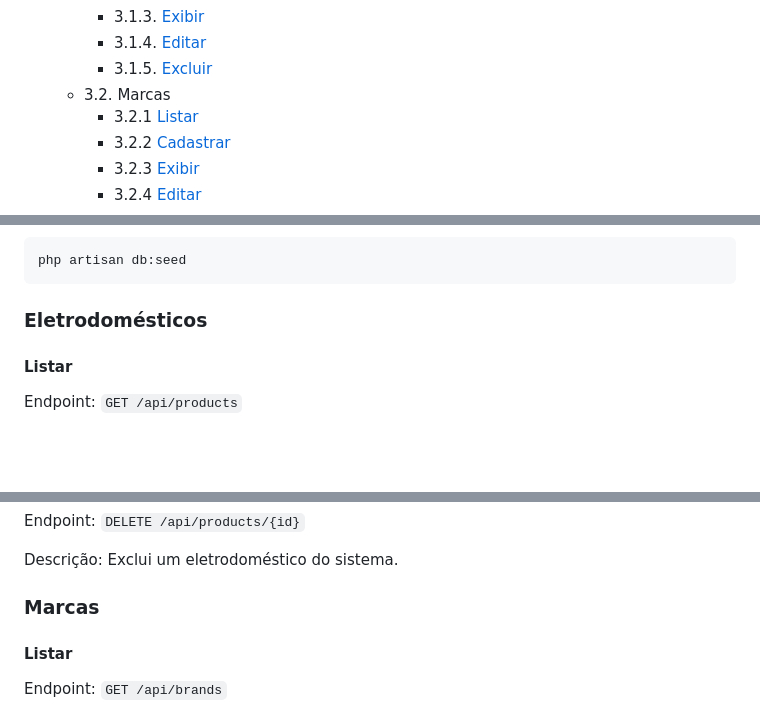
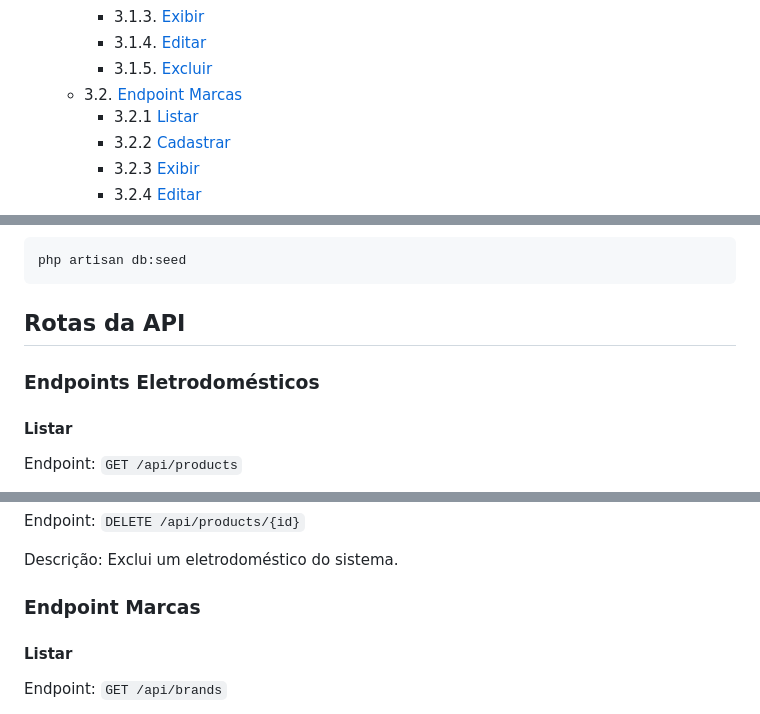
Before and after one commit to VandoJunqueira/teste.programador, a Markdown page: backend/README.md, 3 parts joined by grey strips. GitHub-like rendering; blank space fills up the shorter version.

````diff
--- a/backend/README.md
+++ b/backend/README.md
@@ -21,7 +21,7 @@ Para atender aos requisitos do teste, criei uma API em PHP utilizando o framewor
         - 3.1.3. [Exibir]()
         - 3.1.4. [Editar]()
         - 3.1.5. [Excluir]()
-    - 3.2. Marcas
+    - 3.2. [Endpoint Marcas]()
         - 3.2.1 [Listar]()
         - 3.2.2 [Cadastrar]()
         - 3.2.3 [Exibir]()
@@ -121,7 +121,9 @@ php artisan migrate
 php artisan db:seed
 ```
 
-### Eletrodomésticos
+## Rotas da API
+
+### Endpoints Eletrodomésticos
 
 #### Listar
 
@@ -151,7 +153,7 @@ Endpoint: `DELETE /api/products/{id}`
 
 Descrição: Exclui um eletrodoméstico do sistema.
 
-### Marcas
+### Endpoint Marcas
 
 #### Listar
 
````
Also changed, not shown: other parts of backend/README.md (+7 -7 lines).
